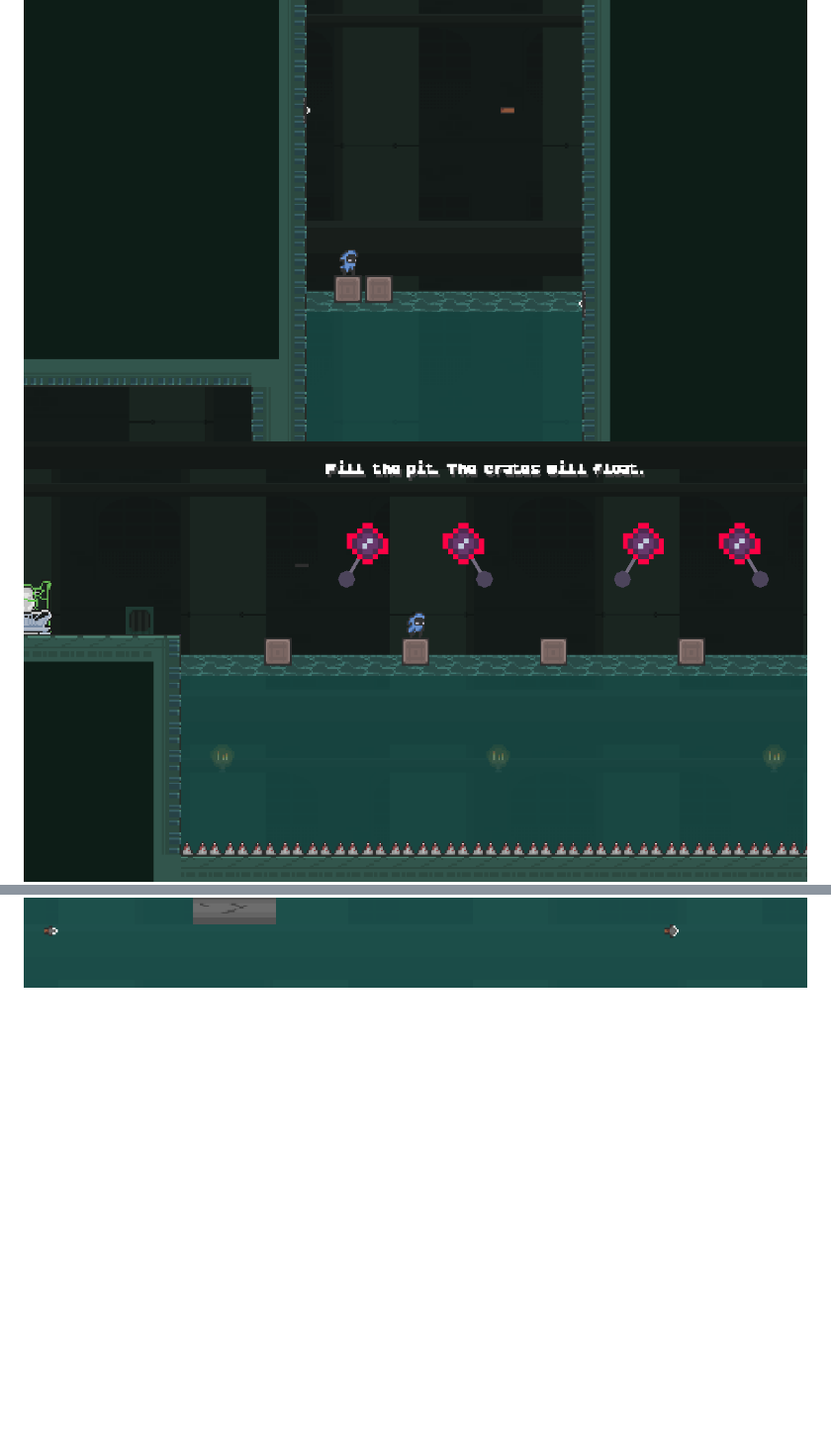
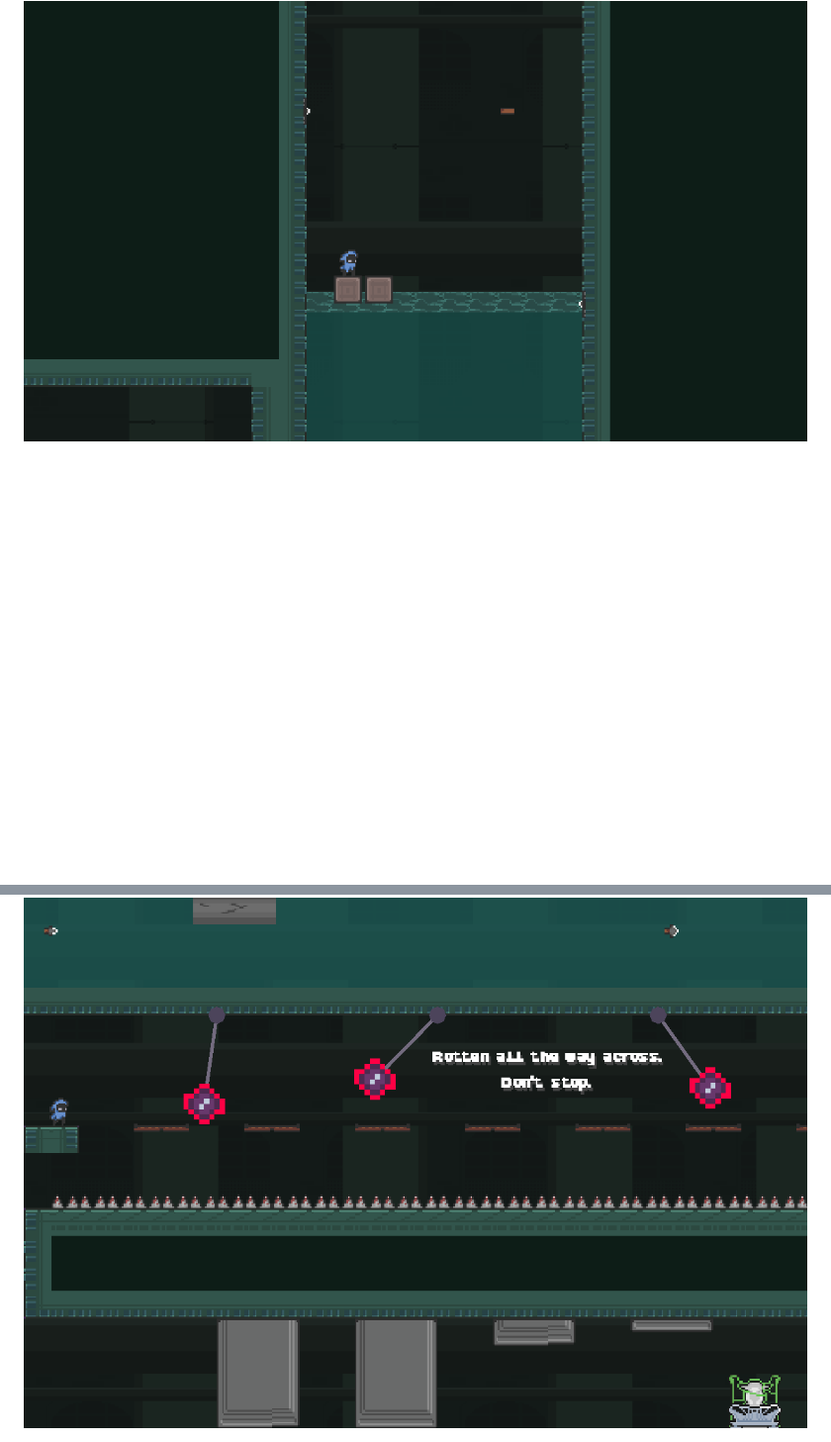
Before and after one commit to klarkkyyy/ETP, a Markdown page: README.md, 2 parts joined by grey strips. Shown at 99% size. Rendered like a GitHub page; pictures changed too: docs/level_9/raft_pit.png (deleted), docs/level_9/rotten_bridge.png (added); blank space fills up the shorter version.

```diff
--- a/README.md
+++ b/README.md
@@ -260,5 +263,5 @@
 <h4 align = "center">Image Sample</h4>
 
 <img width="1152" height="648" alt="Level 9 - The Ballast Tank" src="docs/level_9/ballast_tank.png" />
-<img width="1152" height="648" alt="Level 9 - The Raft Pit" src="docs/level_9/raft_pit.png" />
 <img width="1152" height="648" alt="Level 9 - The Last Sluice" src="docs/level_9/last_sluice.png" />
+<img width="1152" height="648" alt="Level 9 - The Rotten Bridge" src="docs/level_9/rotten_bridge.png" />
```
Also changed, not shown: other parts of README.md (+4 -1 lines), 2 other files.
